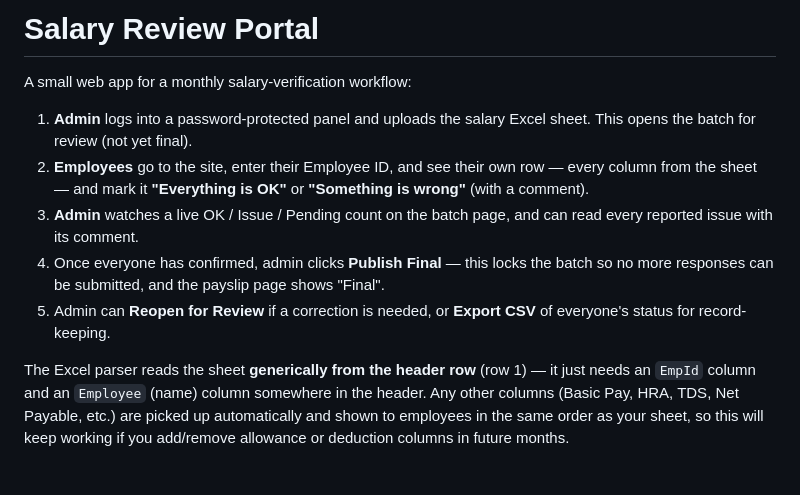
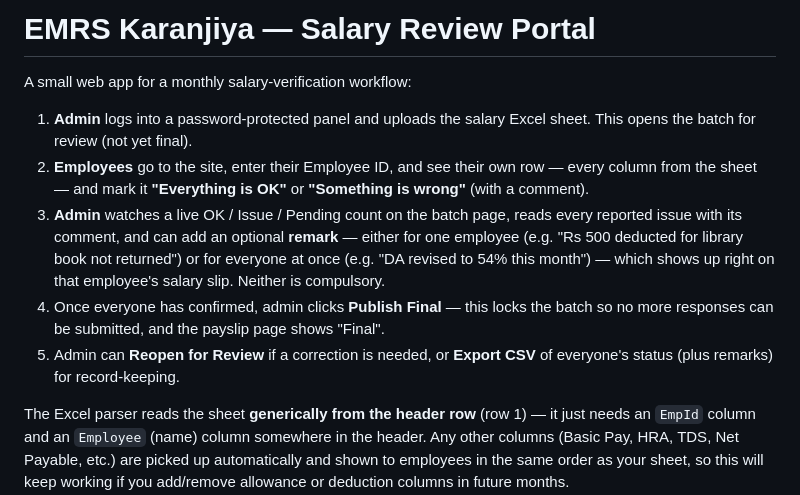
Before and after one commit to akggautamasar/emrskaranjiya, a Markdown page: README.md, the part around the change. Rendered like a GitHub page; blank space fills up the shorter version.

```diff
--- a/README.md
+++ b/README.md
@@ -1,4 +1,4 @@
-# Salary Review Portal
+# EMRS Karanjiya — Salary Review Portal
 
 A small web app for a monthly salary-verification workflow:
 
@@ -7,12 +7,15 @@ A small web app for a monthly salary-verification workflow:
 2. **Employees** go to the site, enter their Employee ID, and see their own row —
    every column from the sheet — and mark it **"Everything is OK"** or
    **"Something is wrong"** (with a comment).
-3. **Admin** watches a live OK / Issue / Pending count on the batch page, and can
-   read every reported issue with its comment.
+3. **Admin** watches a live OK / Issue / Pending count on the batch page, reads
+   every reported issue with its comment, and can add an optional **remark** —
+   either for one employee (e.g. "Rs 500 deducted for library book not
+   returned") or for everyone at once (e.g. "DA revised to 54% this month") —
+   which shows up right on that employee's salary slip. Neither is compulsory.
 4. Once everyone has confirmed, admin clicks **Publish Final** — this locks the
    batch so no more responses can be submitted, and the payslip page shows "Final".
 5. Admin can **Reopen for Review** if a correction is needed, or **Export CSV**
-   of everyone's status for record-keeping.
+   of everyone's status (plus remarks) for record-keeping.
 
 The Excel parser reads the sheet **generically from the header row** (row 1) —
 it just needs an `EmpId` column and an `Employee` (name) column somewhere in the
```
